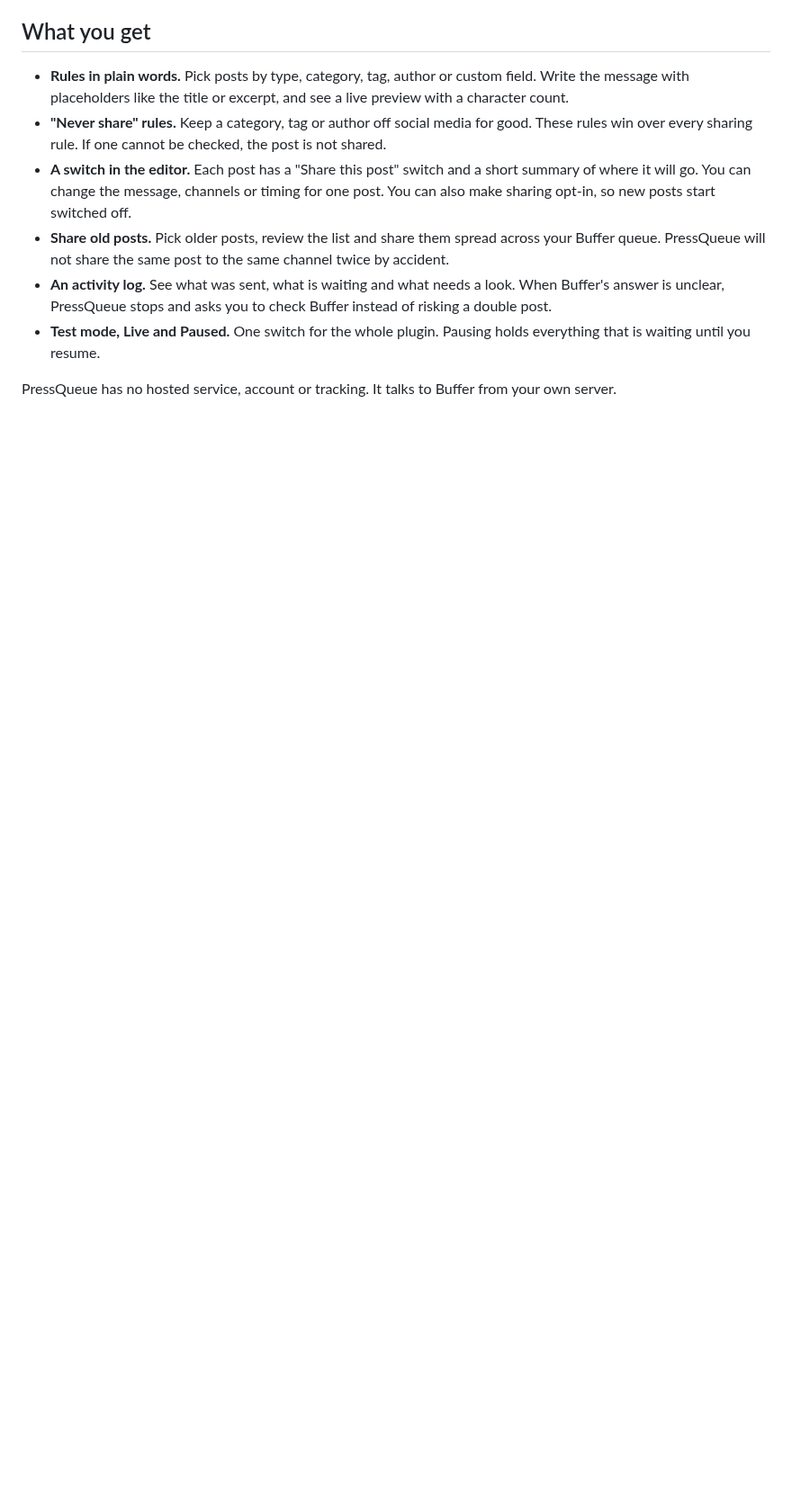
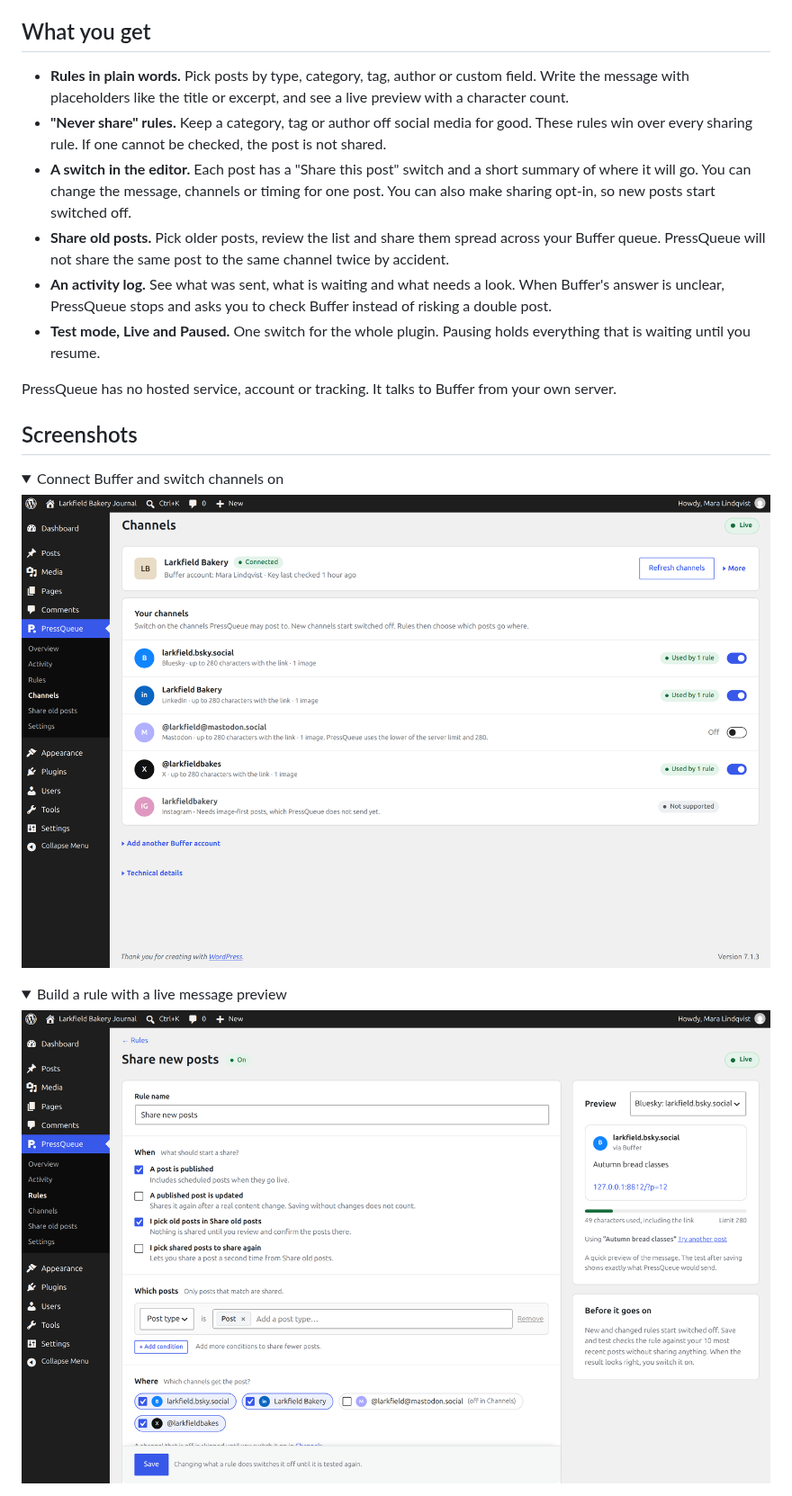
Before and after one commit to vincentsch/pressqueue, a Markdown page: README.md, the part around one of its changes. Shown at 90% size. Rendered like a GitHub page; pictures changed too: docs/images/channels.png (added), docs/images/rule-editor.png (added); folded sections open; blank space fills up the shorter version.

Commit message:
Add admin screenshots to the README

```diff
--- a/README.md
+++ b/README.md
@@ -48,3 +48,18 @@ what it would share. Every share leaves a record.
 
 PressQueue has no hosted service, account or tracking. It talks to Buffer
 from your own server.
+
+## Screenshots
+
+<details>
+<summary>Connect Buffer and switch channels on</summary>
+
+![Channels screen with a connected Buffer account and channel switches](docs/images/channels.png)
+
+</details>
+
+<details>
+<summary>Build a rule with a live message preview</summary>
+
+![Rule editor with conditions, channels and a message preview](docs/images/rule-editor.png)
+
```
Also changed, not shown: other parts of README.md (+15 -0 lines), docs/images/activity.png (added), docs/images/editor.png (added), docs/images/overview.png (added).
